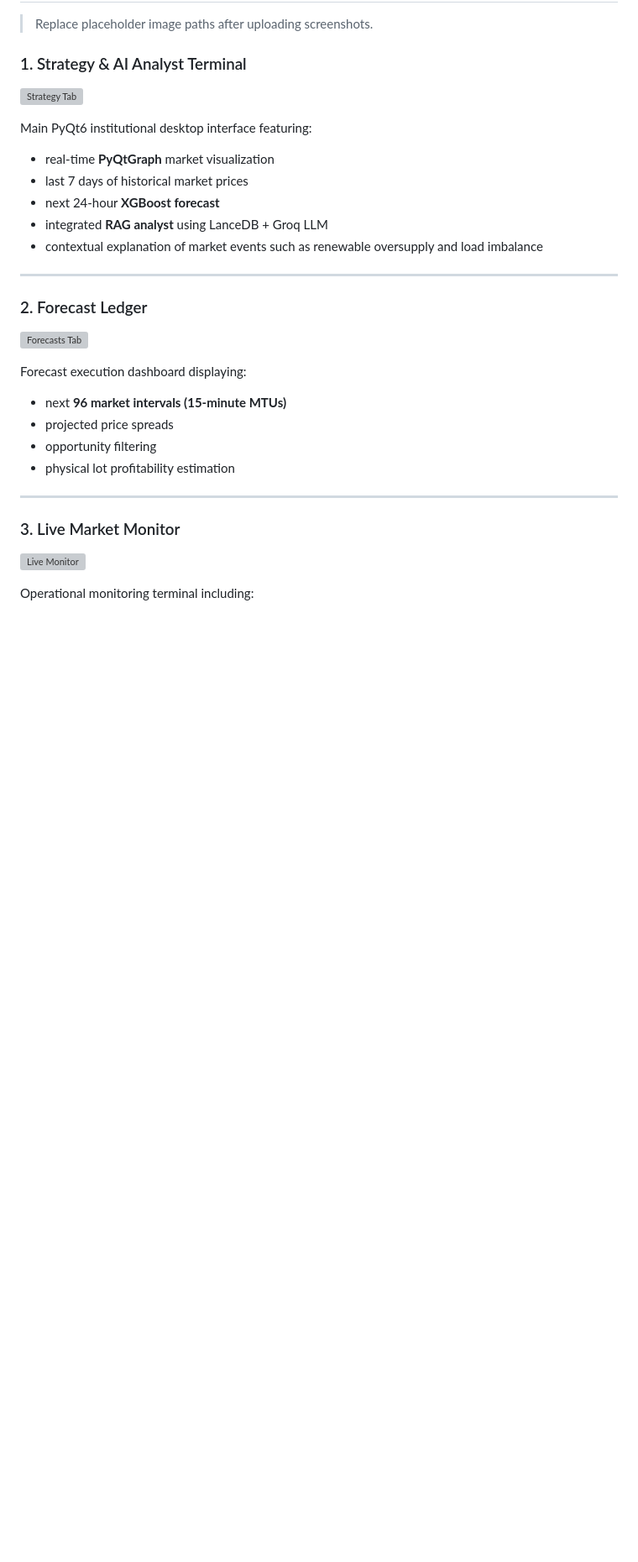
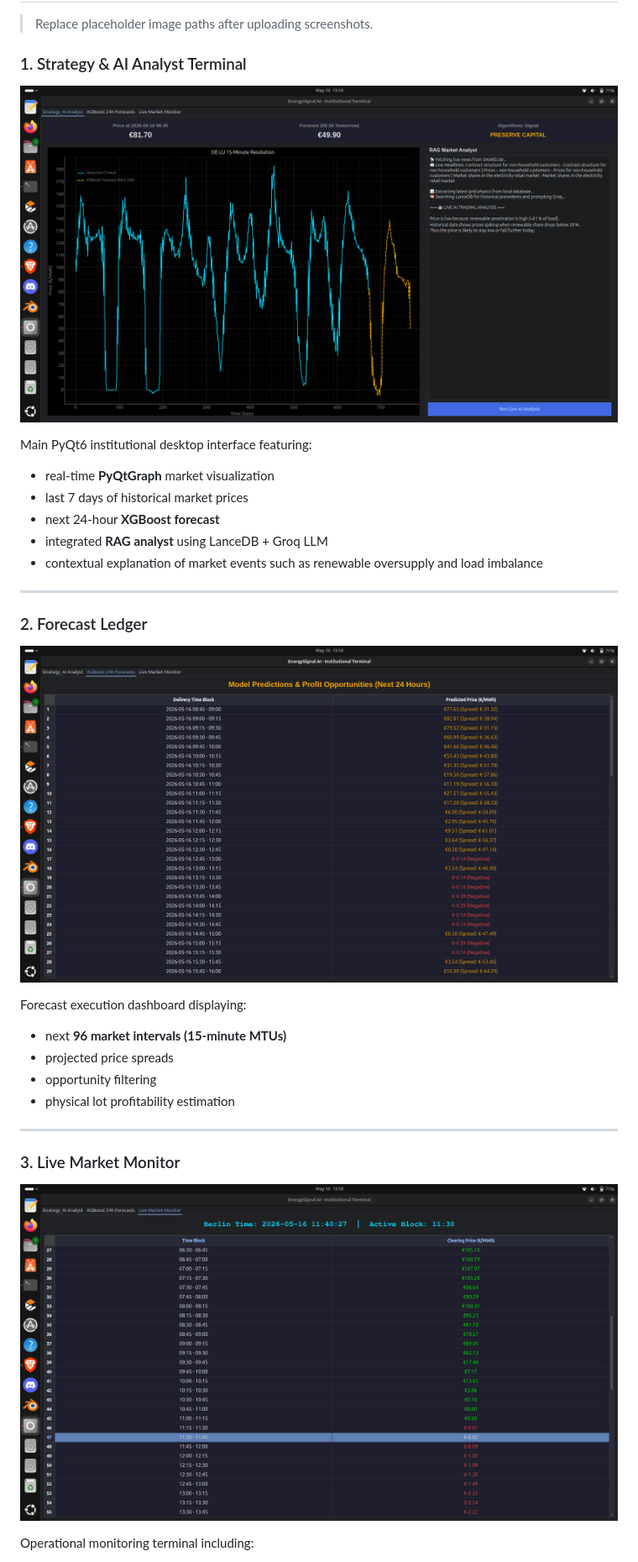
Before and after one commit to NihalPN/Energysignal-Ai, a Markdown page: README.md, the part around one of its changes. Shown at 84% size. GitHub-like rendering; blank space fills up the shorter version; grey boxes are pictures that could not be loaded.

```diff
--- a/README.md
+++ b/README.md
@@ -11,7 +11,7 @@ Engineered to operate within constrained local hardware (**8GB RAM**) while hand
 > Replace placeholder image paths after uploading screenshots.
 
 ### 1. Strategy & AI Analyst Terminal
-![Strategy Tab](images/strategy_tab.png)
+![Strategy Tab](Images/strategy_tab.png)
 
 Main PyQt6 institutional desktop interface featuring:
 
@@ -24,7 +24,7 @@ Main PyQt6 institutional desktop interface featuring:
 ---
 
 ### 2. Forecast Ledger
-![Forecasts Tab](images/forecasts_tab.png)
+![Forecasts Tab](Images/forecast_tab.png)
 
 Forecast execution dashboard displaying:
 
@@ -36,7 +36,7 @@ Forecast execution dashboard displaying:
 ---
 
 ### 3. Live Market Monitor
-![Live Monitor](images/live_monitor.png)
+![Live Monitor](Images/live_monitor.png)
 
 Operational monitoring terminal including:
 
```
Also changed, not shown: other parts of README.md (+1 -1 lines).
